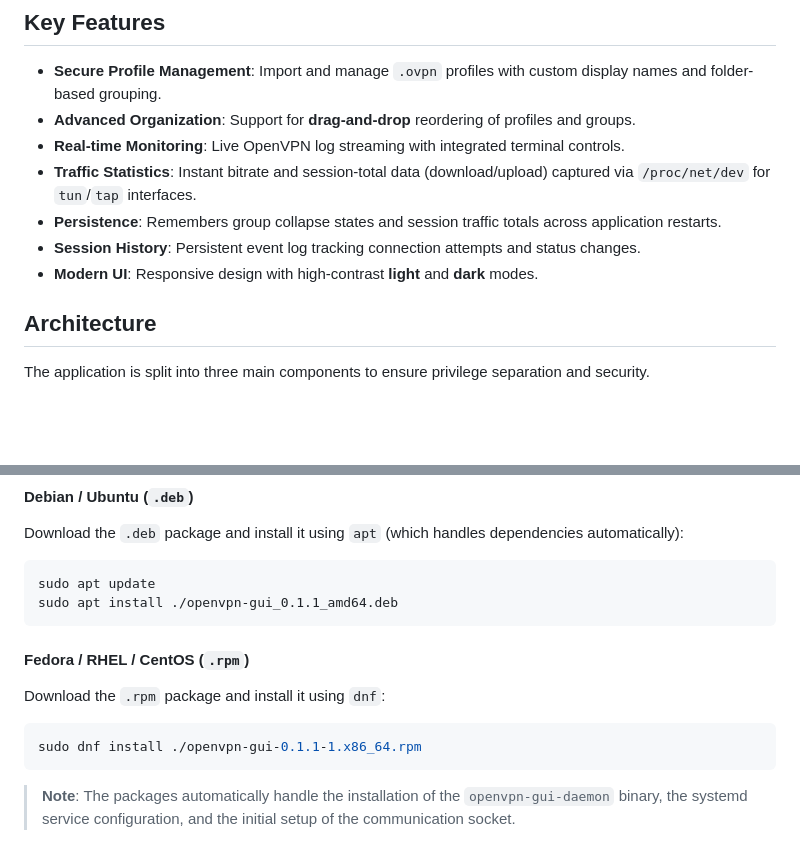
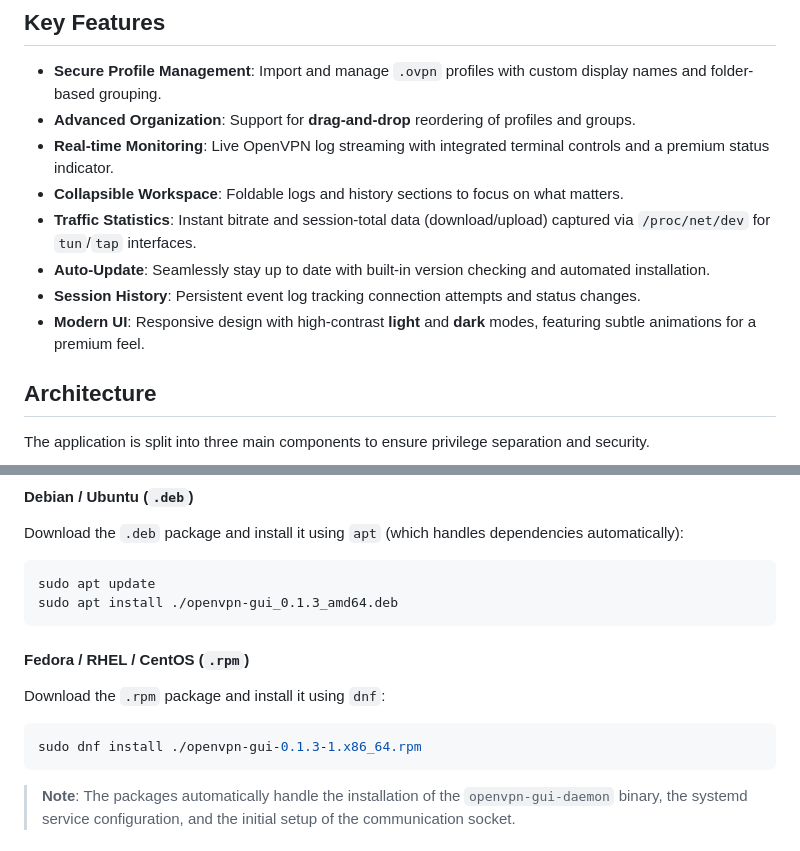
Before and after one commit to sylecium/OpenVPN-GUI, a Markdown page: README.md, 2 parts joined by grey strips. Rendered like a GitHub page; blank space fills up the shorter version.

Commit message:
docs: update README features and installation package versions to 0.1.3

````diff
--- a/README.md
+++ b/README.md
@@ -13,11 +13,13 @@ OpenVPN GUI is a modern desktop application built with **Tauri 2** (TypeScript f
 
 - **Secure Profile Management**: Import and manage `.ovpn` profiles with custom display names and folder-based grouping.
 - **Advanced Organization**: Support for **drag-and-drop** reordering of profiles and groups.
-- **Real-time Monitoring**: Live OpenVPN log streaming with integrated terminal controls.
+- **Real-time Monitoring**: Live OpenVPN log streaming with integrated terminal controls and a premium status indicator.
+- **Collapsible Workspace**: Foldable logs and history sections to focus on what matters.
 - **Traffic Statistics**: Instant bitrate and session-total data (download/upload) captured via `/proc/net/dev` for `tun`/`tap` interfaces.
-- **Persistence**: Remembers group collapse states and session traffic totals across application restarts.
+- **Auto-Update**: Seamlessly stay up to date with built-in version checking and automated installation.
 - **Session History**: Persistent event log tracking connection attempts and status changes.
-- **Modern UI**: Responsive design with high-contrast **light** and **dark** modes.
+- **Modern UI**: Responsive design with high-contrast **light** and **dark** modes, featuring subtle animations for a premium feel.
+
 
 ## Architecture
 
@@ -60,13 +62,13 @@ The recommended way to install OpenVPN GUI is using the pre-built packages avail
 Download the `.deb` package and install it using `apt` (which handles dependencies automatically):
 ```bash
 sudo apt update
-sudo apt install ./openvpn-gui_0.1.1_amd64.deb
+sudo apt install ./openvpn-gui_0.1.3_amd64.deb
 ```
 
 #### Fedora / RHEL / CentOS (`.rpm`)
 Download the `.rpm` package and install it using `dnf`:
 ```bash
-sudo dnf install ./openvpn-gui-0.1.1-1.x86_64.rpm
+sudo dnf install ./openvpn-gui-0.1.3-1.x86_64.rpm
 ```
 
 > **Note**: The packages automatically handle the installation of the `openvpn-gui-daemon` binary, the systemd service configuration, and the initial setup of the communication socket.
````
